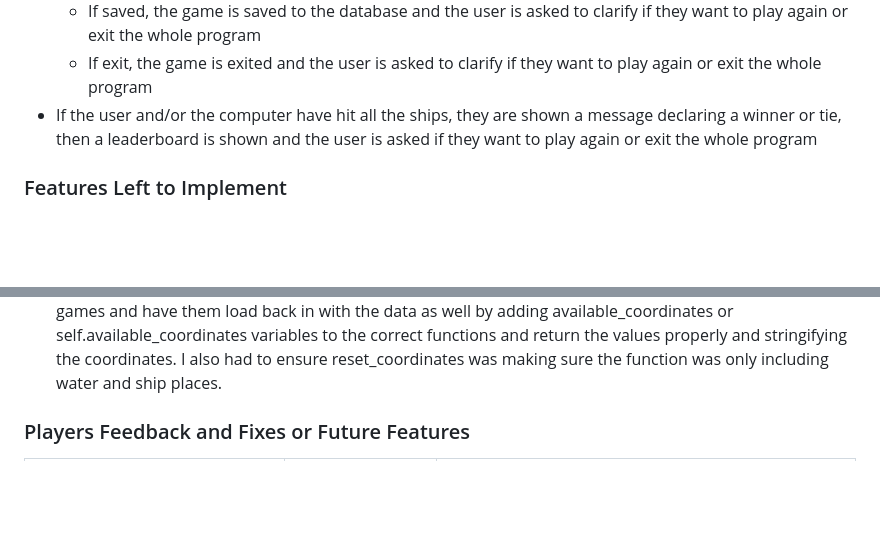
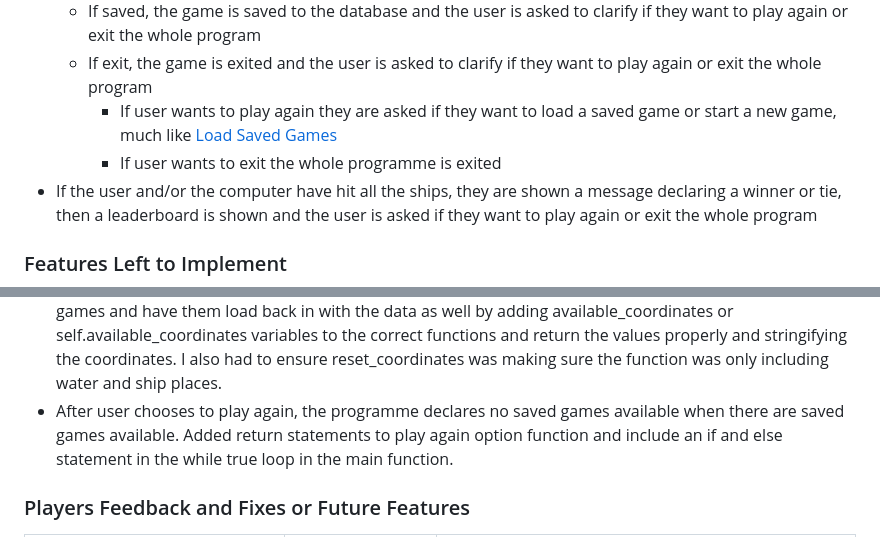
Before and after one commit to SamBailey6194/ultimate_battleships, a Markdown page: README.md, 2 parts joined by grey strips. Drawn GitHub-style; blank space fills up the shorter version.

Commit message:
Update readme various sections

```diff
--- a/README.md
+++ b/README.md
@@ -68,6 +68,8 @@ Below are the features for the website and at the end is listed any features tha
   - If continued they are shown the updated boards and then user takes shot again and the above repeats
   - If saved, the game is saved to the database and the user is asked to clarify if they want to play again or exit the whole program
   - If exit, the game is exited and the user is asked to clarify if they want to play again or exit the whole program
+    - If user wants to play again they are asked if they want to load a saved game or start a new game, much like [Load Saved Games](#load-saved-games)
+    - If user wants to exit the whole programme is exited
 - If the user and/or the computer have hit all the ships, they are shown a message declaring a winner or tie, then a leaderboard is shown and the user is asked if they want to play again or exit the whole program
 
 ### Features Left to Implement
@@ -127,6 +129,7 @@ The app was tested in powershell 7 within VS Code and then deployed to Heroku an
 - User hits and computer hits were being increased to the total number of ships due to an unneeded variable that changed the hits incorrectly player turn and computer turn
 - Loaded in games weren't continuing, required adding if statements adn return statements into main.py load_games_check() and main() so it would continue from where it left off
 - Loaded games led to computer's available coordinates to be reset, added available coordinates to saved games and have them load back in with the data as well by adding available_coordinates or self.available_coordinates variables to the correct functions and return the values properly and stringifying the coordinates. I also had to ensure reset_coordinates was making sure the function was only including water and ship places.
+- After user chooses to play again, the programme declares no saved games available when there are saved games available. Added return statements to play again option function and include an if and else statement in the while true loop in the main function.
 
 ### Players Feedback and Fixes or Future Features
 | Feedback | Solved (Y = Yes/N = No/FF = Future Feature) | Fix |
```
